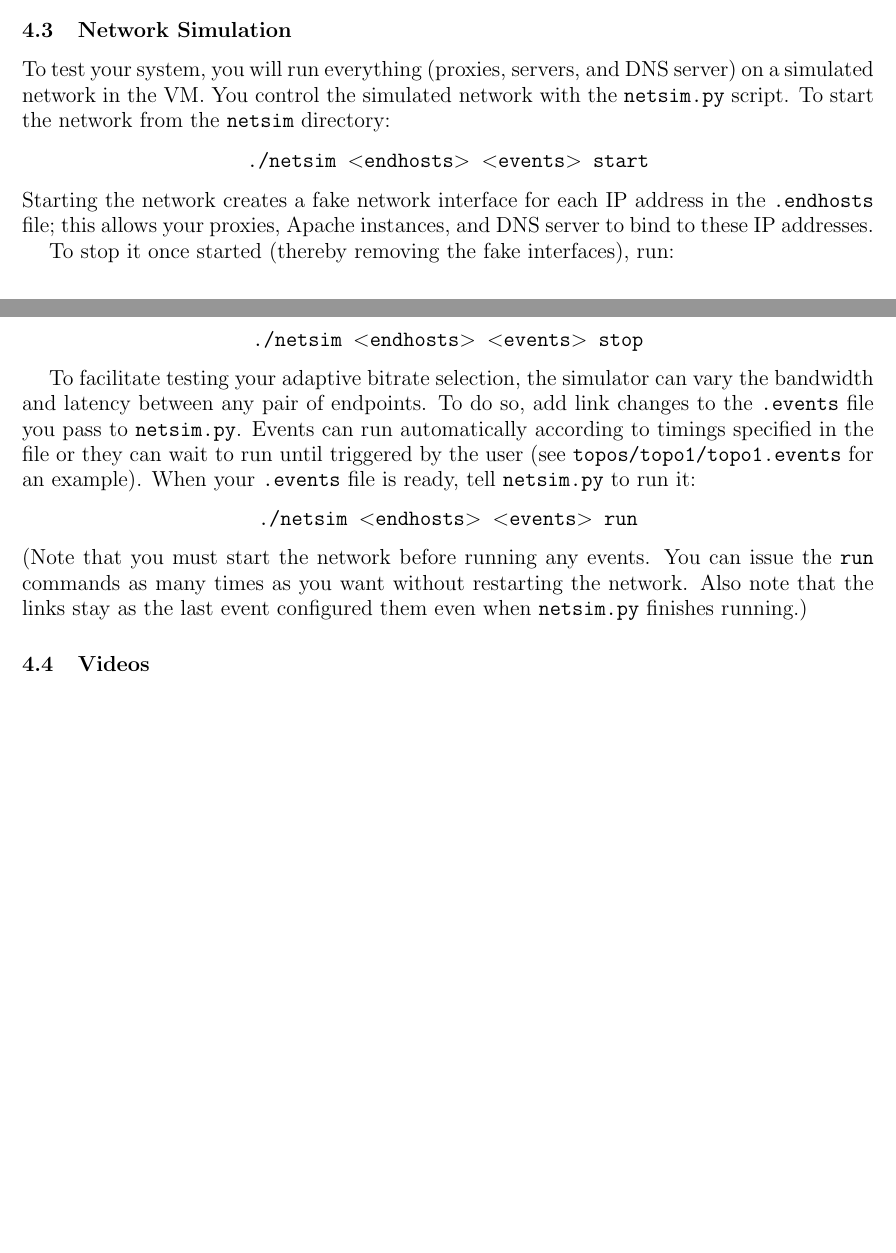
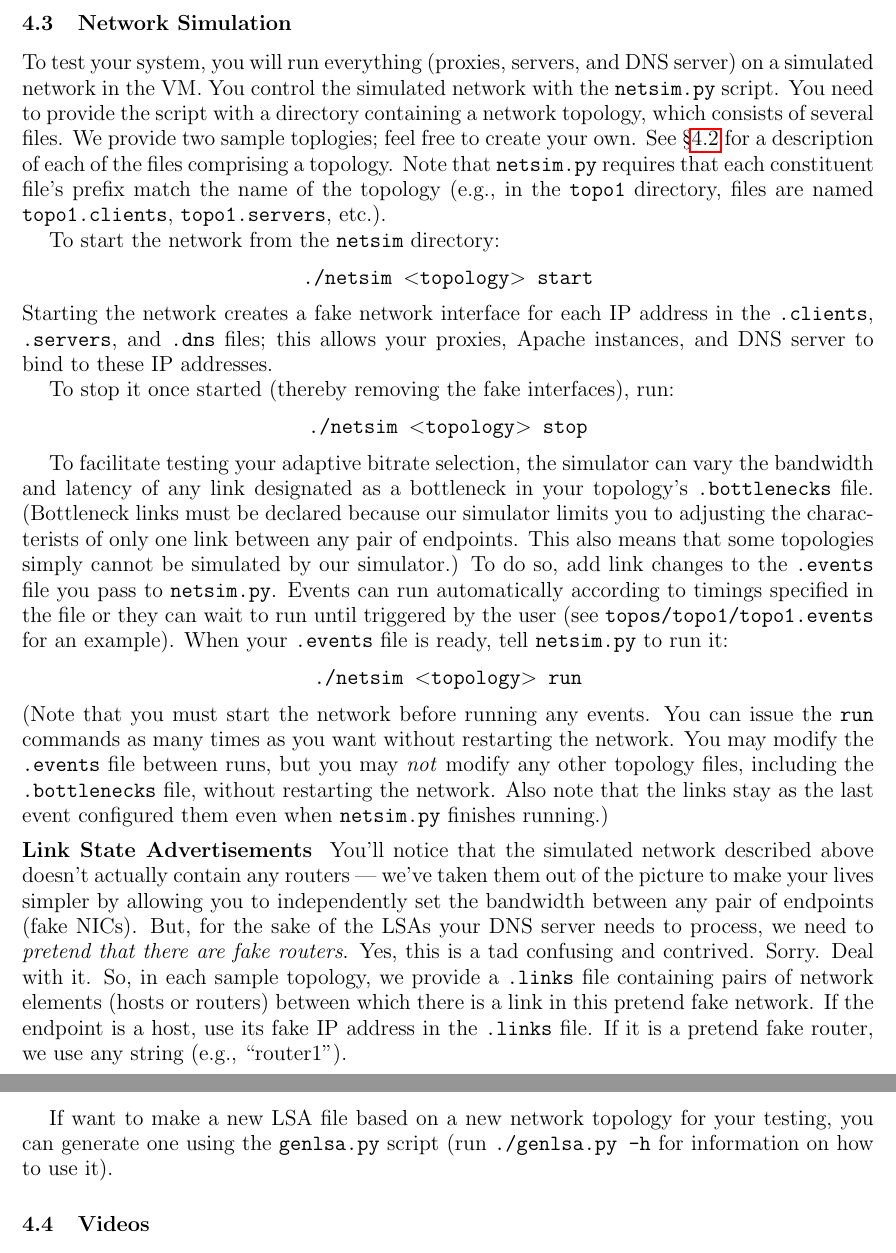
Before and after one commit to mukerjee/bitrate-project, a LaTeX document (handout/pj3_description.tex): two parts of pages 7 and 8 of 9 before the commit and two parts of pages 8 and 9 of 9 after it, joined at a grey line, cut so that both start at the same text, the shorter picture padded with empty space. Compiled offline with pdfLaTeX.

Commit message:
Updated handout to match updated netsim; added pictures of sample topologies

```diff
--- a/handout/pj3_description.tex
+++ b/handout/pj3_description.tex
@@ -377,34 +382,63 @@ You will find the following files in the proj3's home directory:
 
 To test your system, you will run everything (proxies, servers, and DNS server)
 on a simulated network in the VM. You control the simulated network with the
-\texttt{netsim.py} script. To start the network from the \texttt{netsim}
-directory:
+\texttt{netsim.py} script. You need to provide the script with a directory
+containing a network topology, which consists of several files. We provide two
+sample toplogies; feel free to create your own. See \S\ref{sec:starter-files}
+for a description of each of the files comprising a topology. Note that
+\texttt{netsim.py} requires that each constituent file's prefix match the name
+of the topology (e.g., in the \texttt{topo1} directory, files are named
+\texttt{topo1.clients}, \texttt{topo1.servers}, etc.).
+
+To start the network from the \texttt{netsim} directory:
 \begin{center}
-	\texttt{./netsim $<$endhosts$>$ $<$events$>$ start}
+	\texttt{./netsim $<$topology$>$ start}
 \end{center}
 Starting the network creates a fake network interface for each IP address in
-the \texttt{.endhosts} file; this allows your proxies, Apache instances, and
-DNS server to bind to these IP addresses.
+the \texttt{.clients}, \texttt{.servers}, and \texttt{.dns} files; this allows
+your proxies, Apache instances, and DNS server to bind to these IP addresses.
 
 To stop it once started (thereby removing the fake interfaces), run:
 \begin{center}
-	\texttt{./netsim $<$endhosts$>$ $<$events$>$ stop}
+	\texttt{./netsim $<$topology$>$ stop}
 \end{center}
 
 To facilitate testing your adaptive bitrate selection, the simulator can vary
-the bandwidth and latency between any pair of endpoints. To do so, add link
-changes to the \texttt{.events} file you pass to \texttt{netsim.py}. Events can
-run automatically according to timings specified in the file or they can wait
-to run until triggered by the user (see \texttt{topos/topo1/topo1.events} for
-an example). When your \texttt{.events} file is ready, tell \texttt{netsim.py}
-to run it:
+the bandwidth and latency of any link designated as a bottleneck in your
+topology's \texttt{.bottlenecks} file. (Bottleneck links must be declared
+because our simulator limits you to adjusting the characterists of only one
+link between any pair of endpoints. This also means that some topologies simply
+cannot be simulated by our simulator.) To do so, add link changes to the
+\texttt{.events} file you pass to \texttt{netsim.py}. Events can run
+automatically according to timings specified in the file or they can wait to
+run until triggered by the user (see \texttt{topos/topo1/topo1.events} for an
+example). When your \texttt{.events} file is ready, tell \texttt{netsim.py} to
+run it:
 \begin{center}
-	\texttt{./netsim $<$endhosts$>$ $<$events$>$ run}
+	\texttt{./netsim $<$topology$>$ run}
 \end{center}
 (Note that you must start the network before running any events. You can issue
 the \texttt{run} commands as many times as you want without restarting the
-network. Also note that the links stay as the last event configured them even
-when \texttt{netsim.py} finishes running.)
+network. You may modify the \texttt{.events} file between runs, but you may
+\emph{not} modify any other topology files, including the \texttt{.bottlenecks}
+file, without restarting the network. Also note that the links stay as the last
+event configured them even when \texttt{netsim.py} finishes running.)
+
+\medskip \noindent \textbf{Link State Advertisements}~~You'll notice that the
+simulated network described above doesn't actually contain any routers ---
+we've taken them out of the picture to make your lives simpler by allowing you
+to independently set the bandwidth between any pair of endpoints (fake NICs).
+But, for the sake of the LSAs your DNS server needs to process, we need to
+\emph{pretend that there are fake routers}. Yes, this is a tad confusing and
+contrived. Sorry. Deal with it. So, in each sample topology, we provide a
+\texttt{.links} file containing pairs of network elements (hosts or routers)
+between which there is a link in this pretend fake network. If the endpoint is
+a host, use its fake IP address in the \texttt{.links} file. If it is a pretend
+fake router, we use any string (e.g., ``router1'').
+
+If want to make a new LSA file based on a new network topology for your
+testing, you can generate one using the \texttt{genlsa.py} script (run
+\texttt{./genlsa.py -h} for information on how to use it).
 
 
 
```
Also changed, not shown: topos/topo1/topo1.pdf (added), topos/topo2/topo2.pdf (added), handout/pj3_description.tex (9 more changed lines), 1 other file.
